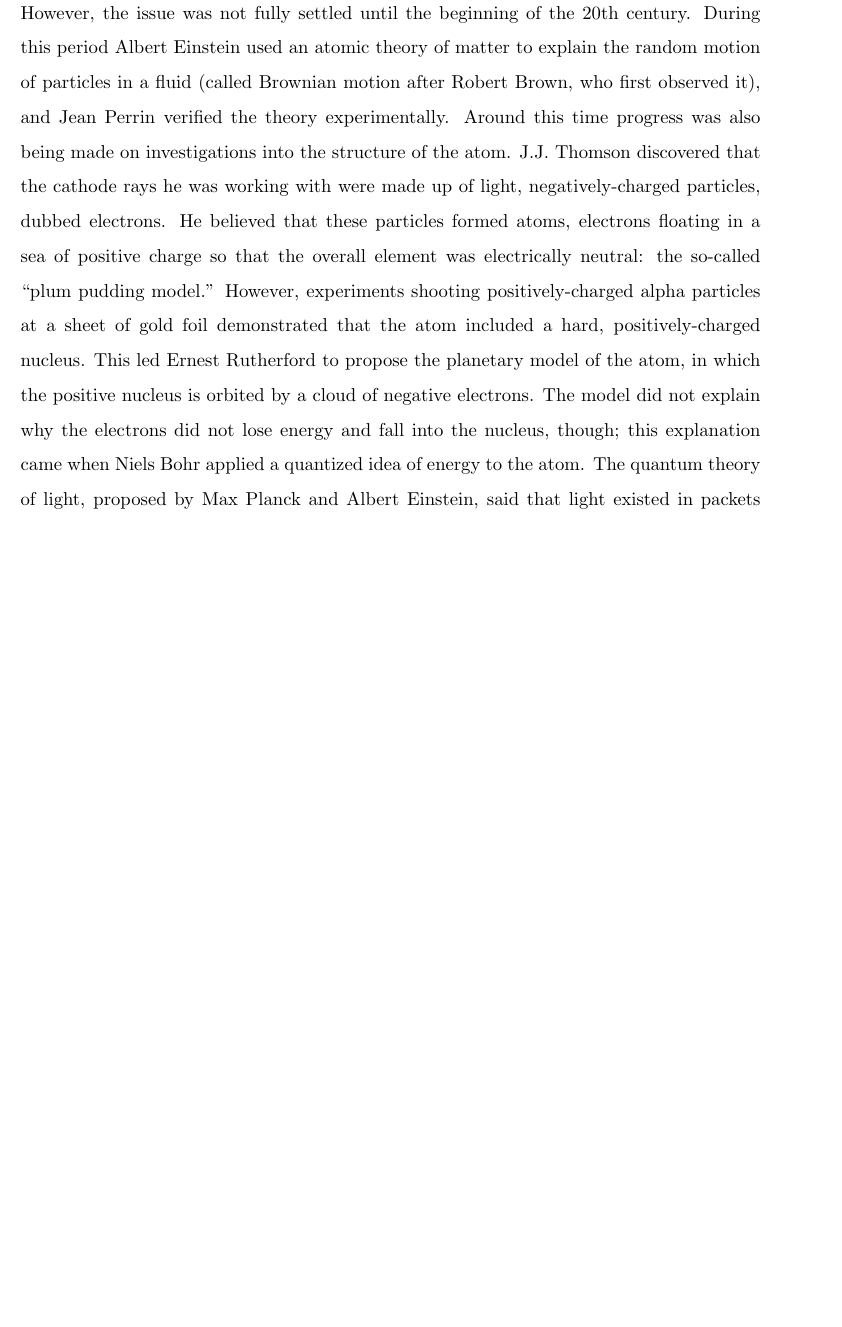
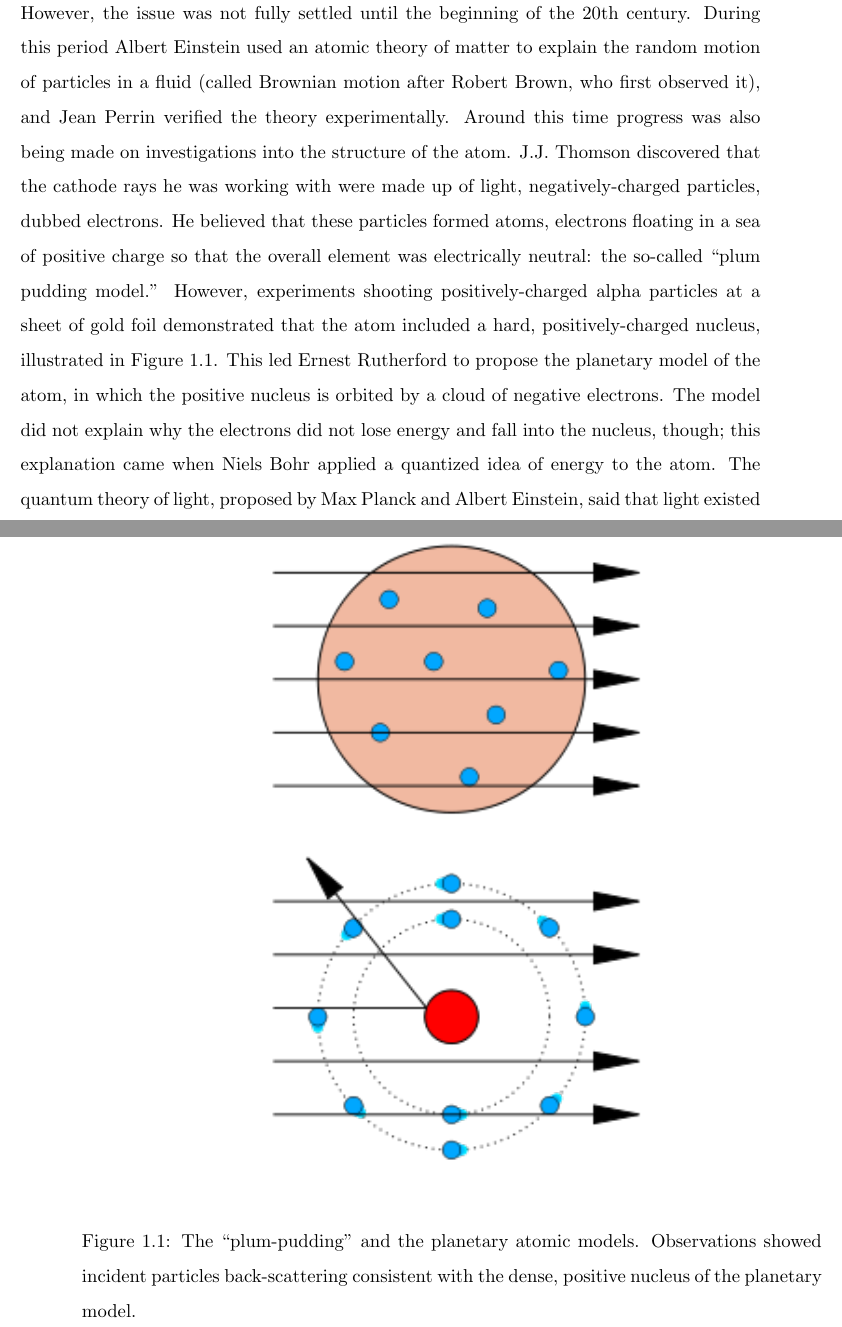
Before and after one commit to jll911/UserCode, a LaTeX thesis (Thesis/Leonard-Thesis.tex, which reads Thesis/overview.tex): part of page 10 of 127 before the commit and two parts of pages 10 and 21 of 128 after it, the two joined at a grey line, cut so that both start at the same text, the shorter picture padded with empty space. Compiled offline with pdfLaTeX.

Commit message:
Adding atomic model picture

```diff
--- a/Thesis/overview.tex
+++ b/Thesis/overview.tex
@@ -104,7 +104,8 @@ so that the overall element was electrically neutral: %.
 the so-called ``plum pudding model.''
 However, experiments shooting positively-charged
 alpha particles at a sheet of gold foil demonstrated
-that the atom included a hard, positively-charged nucleus.
+that the atom included a hard, positively-charged nucleus,
+illustrated in Figure~\ref{fig:AtomicModels}.
 This led Ernest Rutherford to propose the
 planetary model of the atom, in which the positive nucleus
 is orbited by a cloud of negative electrons.
@@ -190,6 +191,21 @@ The discoveries of these particles, the W and the Z bosons,
 marked a success for the current theory:
 it had predicted particles that had previously been
 undiscovered.
+
+ \begin{figure}[htb]
+  \begin{center}
+    \includegraphics[width=240pt]{Figures/overview-220px-Gold_foil_experiment_conclusions_svg.png}
+  \end{center}
+  \caption[The ``plum-pudding'' and the planetary atomic models. ]
+	  {The ``plum-pudding'' and the planetary atomic models.
+	    Observations showed incident particles back-scattering
+	    consistent with the dense, positive nucleus of
+	    the planetary model.
+	  }
+  \label{fig:AtomicModels}
+ \end{figure}
+
+
 
 %recent accelerators: top. higgs and beyond...
 Experiments making all these particle discoveries
```
Also changed, not shown: Thesis/introduction.tex (+1 -1 lines), Thesis/Figures/overview-220px-Gold_foil_experiment_conclusions_svg.png (added), Thesis/Leonard-Thesis.pdf.
